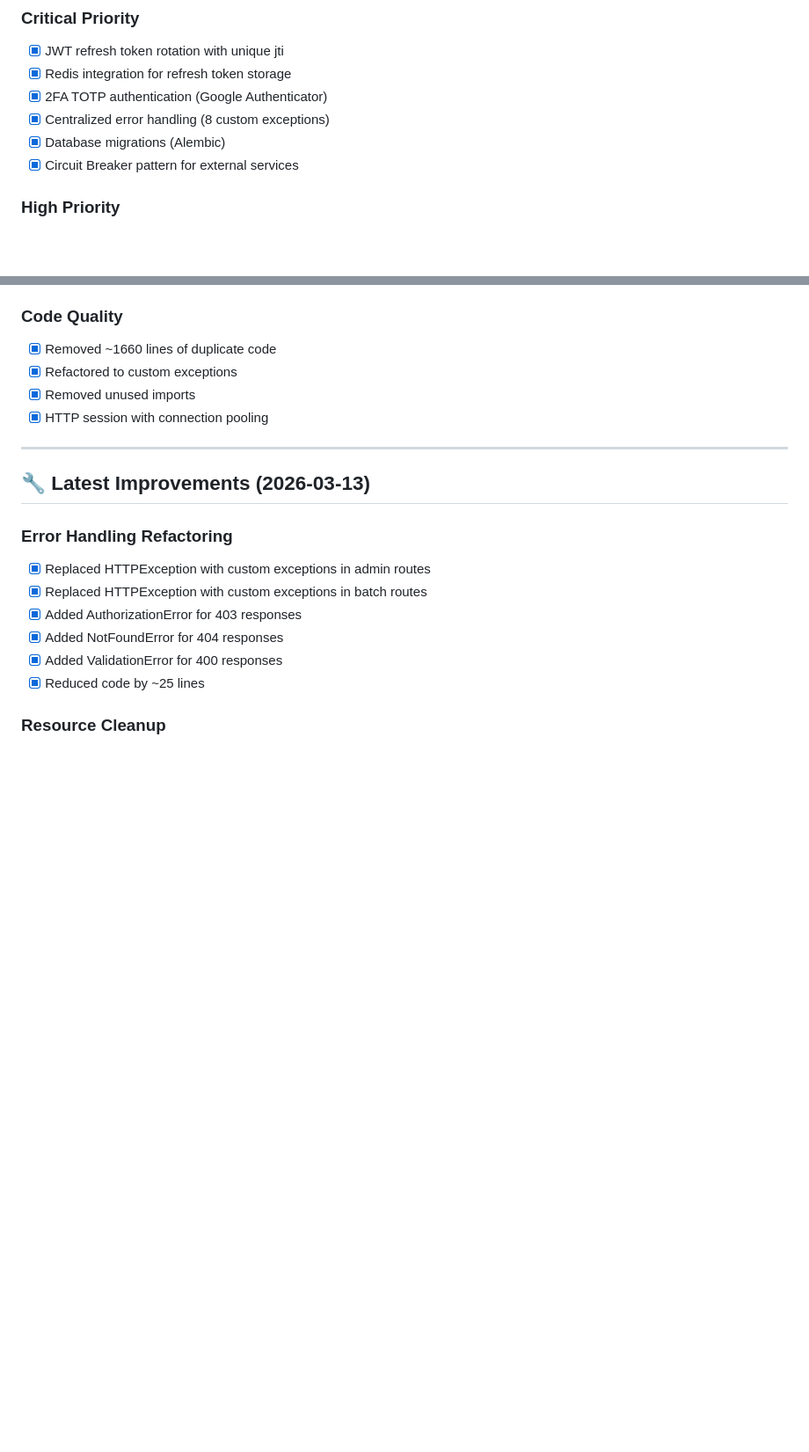
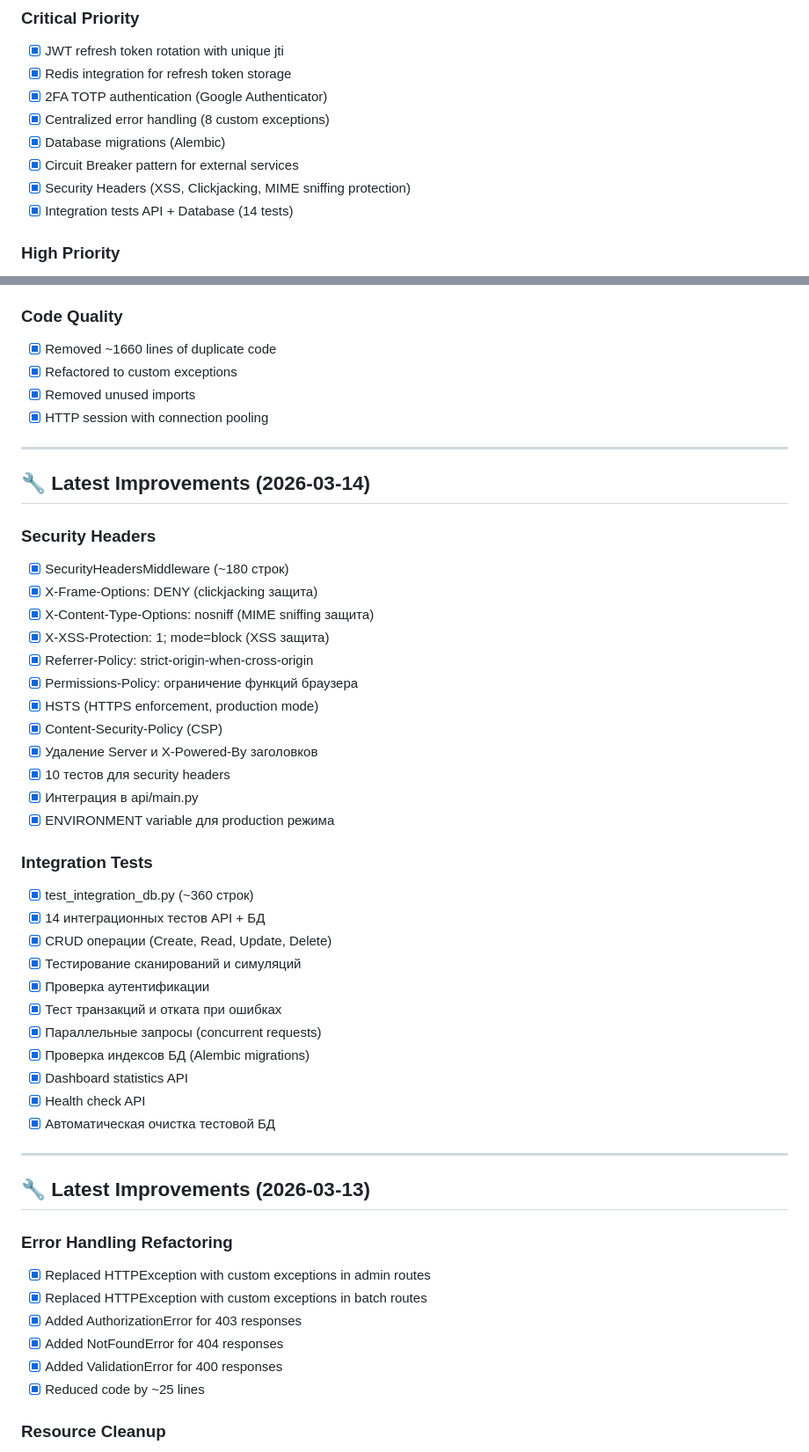
Before and after one commit to QuadDarv1ne/nanoprobe-sim-lab, a Markdown page: TODO.md, 2 parts joined by grey strips. Shown at 88% size. Rendered like a GitHub page; blank space fills up the shorter version.

Commit message:
docs: обновлён TODO.md с последними улучшениями

```diff
--- a/TODO.md
+++ b/TODO.md
@@ -14,6 +14,8 @@
 - [x] Centralized error handling (8 custom exceptions)
 - [x] Database migrations (Alembic)
 - [x] Circuit Breaker pattern for external services
+- [x] Security Headers (XSS, Clickjacking, MIME sniffing protection)
+- [x] Integration tests API + Database (14 tests)
 
 ### High Priority
 - [x] WebSocket real-time updates (channels, heartbeat)
@@ -27,6 +29,37 @@
 - [x] Refactored to custom exceptions
 - [x] Removed unused imports
 - [x] HTTP session with connection pooling
+
+---
+
+## 🔧 Latest Improvements (2026-03-14)
+
+### Security Headers
+- [x] SecurityHeadersMiddleware (~180 строк)
+- [x] X-Frame-Options: DENY (clickjacking защита)
+- [x] X-Content-Type-Options: nosniff (MIME sniffing защита)
+- [x] X-XSS-Protection: 1; mode=block (XSS защита)
+- [x] Referrer-Policy: strict-origin-when-cross-origin
+- [x] Permissions-Policy: ограничение функций браузера
+- [x] HSTS (HTTPS enforcement, production mode)
+- [x] Content-Security-Policy (CSP)
+- [x] Удаление Server и X-Powered-By заголовков
+- [x] 10 тестов для security headers
+- [x] Интеграция в api/main.py
+- [x] ENVIRONMENT variable для production режима
+
+### Integration Tests
+- [x] test_integration_db.py (~360 строк)
+- [x] 14 интеграционных тестов API + БД
+- [x] CRUD операции (Create, Read, Update, Delete)
+- [x] Тестирование сканирований и симуляций
+- [x] Проверка аутентификации
+- [x] Тест транзакций и отката при ошибках
+- [x] Параллельные запросы (concurrent requests)
+- [x] Проверка индексов БД (Alembic migrations)
+- [x] Dashboard statistics API
+- [x] Health check API
+- [x] Автоматическая очистка тестовой БД
 
 ---
 
```
Also changed, not shown: other parts of TODO.md (+1 -1 lines).
